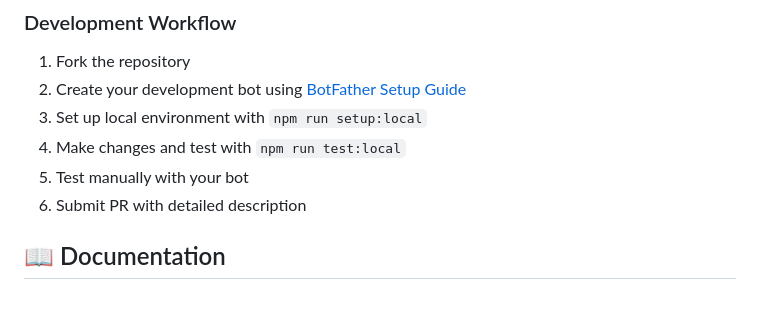
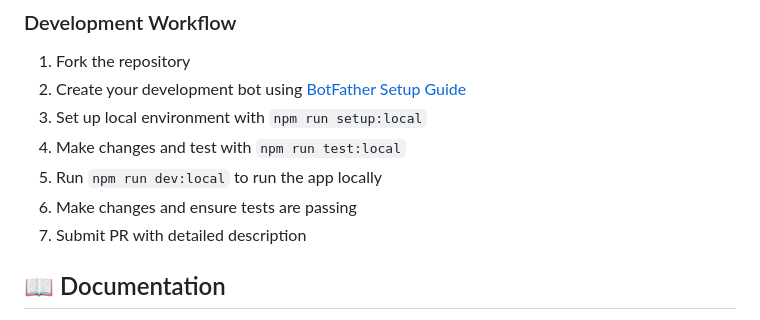
Before and after one commit to missabawse/volunteer-telegram-bot, a Markdown page: README.md, the part around the change. Drawn GitHub-style.

Commit message:
be less vague

```diff
--- a/README.md
+++ b/README.md
@@ -366,7 +366,8 @@ We welcome contributions! Here's how to get started:
 2. Create your development bot using [BotFather Setup Guide](./docs/BOTFATHER_SETUP.md)
 3. Set up local environment with `npm run setup:local`
 4. Make changes and test with `npm run test:local`
-5. Test manually with your bot
+5. Run `npm run dev:local` to run the app locally
+6. Make changes and ensure tests are passing
 6. Submit PR with detailed description
 
 ## 📖 Documentation
```
